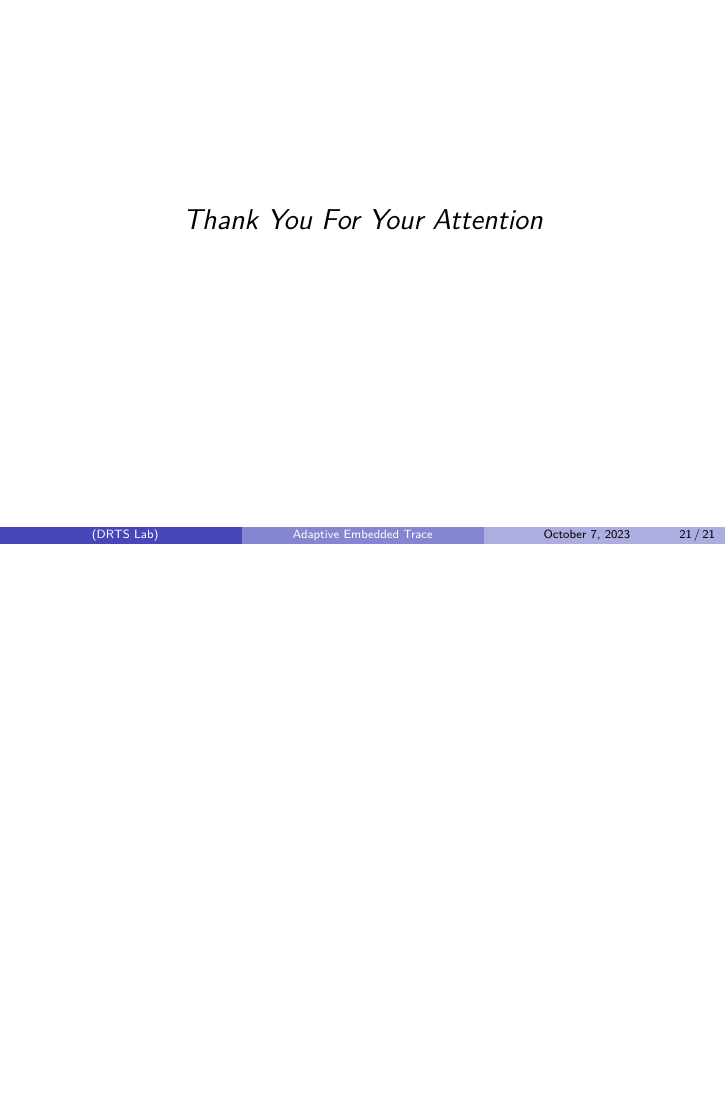
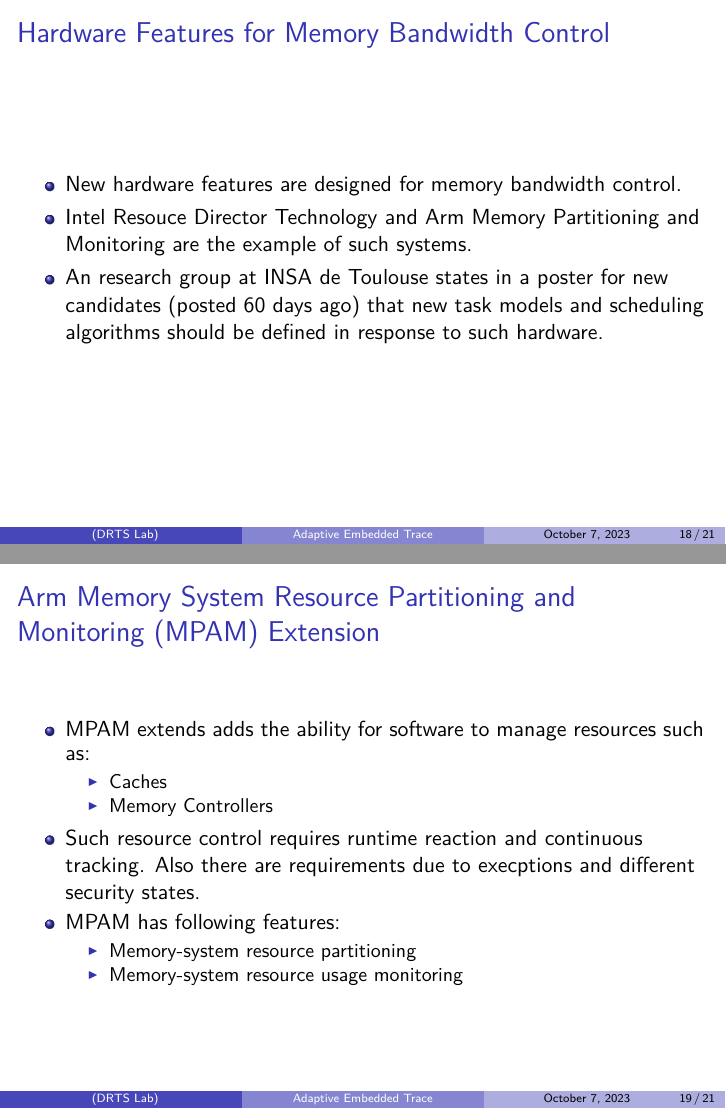
Before and after one commit to alphamaster32/Documents, LaTeX slides (presentations/personal/etm_idea/presentation.tex): page 21 of 21 before the commit and pages 18 and 19 of 21 after it, the two joined at a grey line, the shorter picture padded with empty space. Compiled offline with XeLaTeX.

Commit message:
202310071919

```diff
--- a/presentations/personal/etm_idea/presentation.tex
+++ b/presentations/personal/etm_idea/presentation.tex
@@ -222,3 +209,34 @@
 \end{frame}
 
 \begin{frame}
+    \frametitle{Hardware Features for Memory Bandwidth Control}
+    \begin{itemize}
+        \item New hardware features are designed for memory bandwidth control.
+        \item Intel Resouce Director Technology and Arm Memory Partitioning
+            and Monitoring are the example of such systems.
+        \item An research group at INSA de Toulouse states in a poster for new
+            candidates (posted 60 days ago) that new task models and scheduling
+            algorithms should be defined in response to such hardware.
+    \end{itemize}
+\end{frame}
+
+\begin{frame}
+    \frametitle{Arm Memory System Resource Partitioning and Monitoring (MPAM)
+    Extension}
+    \begin{itemize}
+        \item MPAM extends adds the ability for software to manage resources
+            such as:
+            \begin{itemize}
+                \item Caches
+                \item Memory Controllers
+            \end{itemize}
+        \item Such resource control requires runtime reaction and continuous
+            tracking. Also there are requirements due to execptions and
+            different security states.
+        \item MPAM has following features:
+            \begin{itemize}
+                \item Memory-system resource partitioning
+                \item Memory-system resource usage monitoring
+            \end{itemize}
+    \end{itemize}
+\end{frame}
```
Also changed, not shown: presentations/personal/etm_idea/mpam.png (added), presentations/personal/etm_idea/presentation.tex (24 more changed lines).
